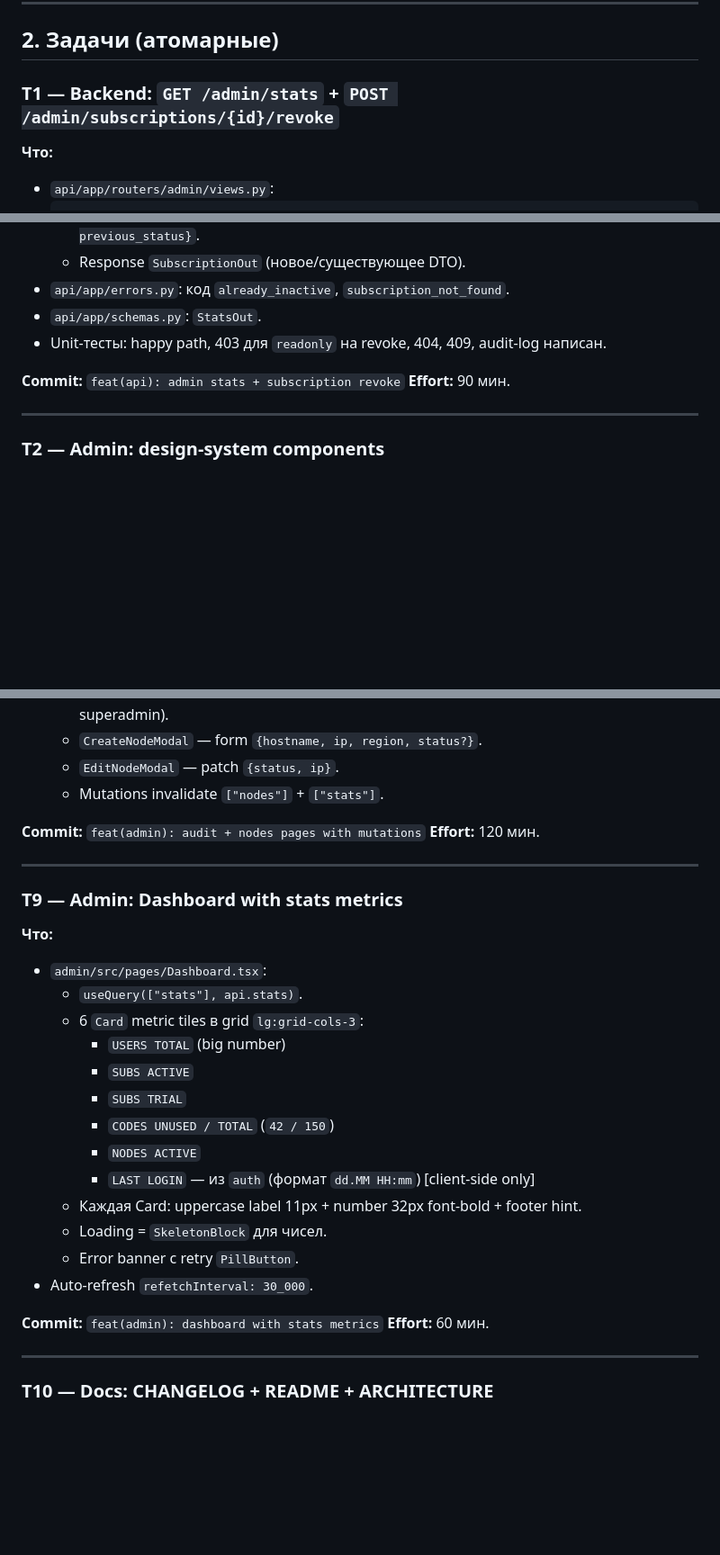
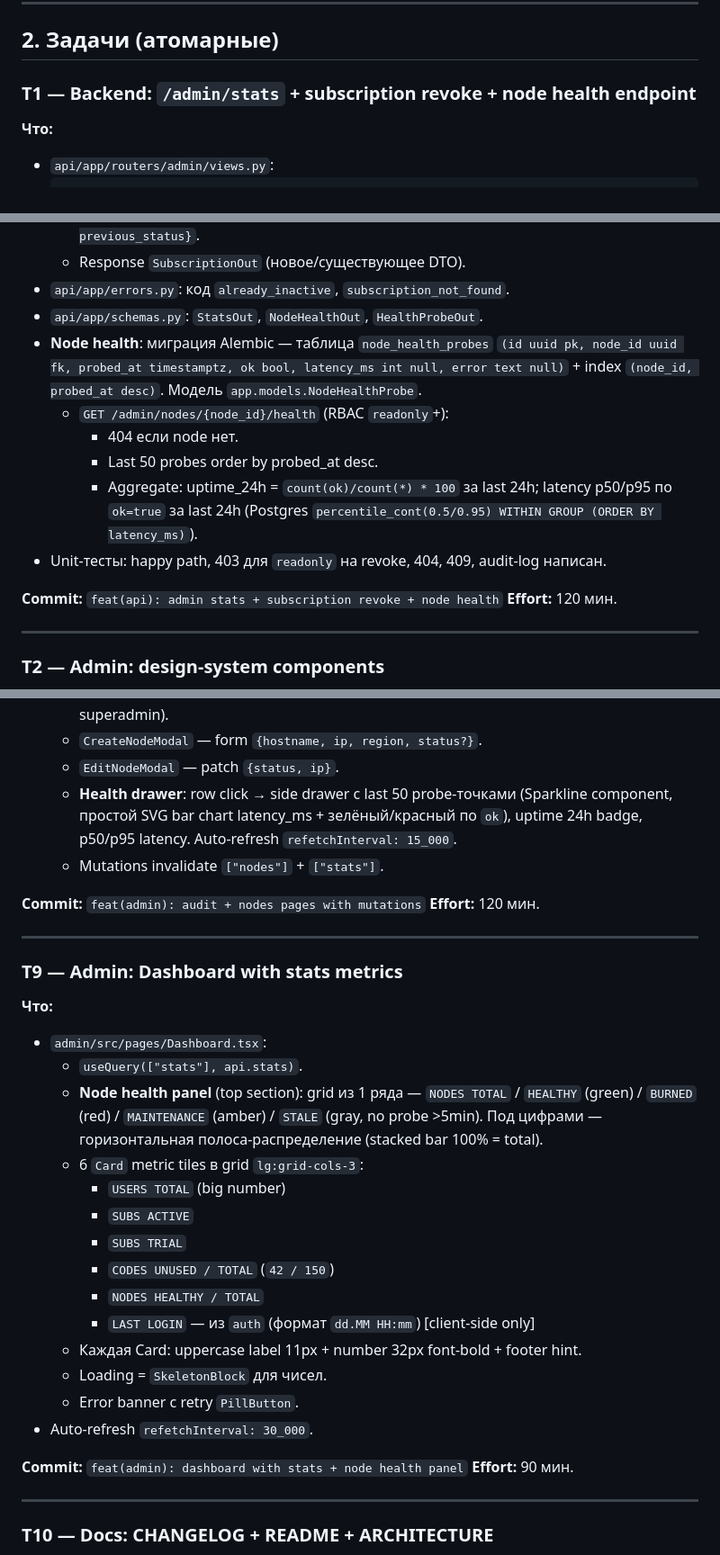
Before and after one commit to FunNikitos/Vlessich, a Markdown page: docs/plan-stage-4.md, 3 parts joined by grey strips. Shown at 90% size. Drawn GitHub-style; blank space fills up the shorter version.

Commit message:
docs: stage-4 plan adds node health dashboard

```diff
--- a/docs/plan-stage-4.md
+++ b/docs/plan-stage-4.md
@@ -95,7 +102,7 @@ subscriptions / audit / nodes c JWT-auth и RBAC.
 
 ## 2. Задачи (атомарные)
 
-### T1 — Backend: `GET /admin/stats` + `POST /admin/subscriptions/{id}/revoke`
+### T1 — Backend: `/admin/stats` + subscription revoke + node health endpoint
 
 **Что:**
 - `api/app/routers/admin/views.py`:
@@ -120,12 +127,22 @@ subscriptions / audit / nodes c JWT-auth и RBAC.
     `{actor, subscription_id, user_id, plan, previous_status}`.
   - Response `SubscriptionOut` (новое/существующее DTO).
 - `api/app/errors.py`: код `already_inactive`, `subscription_not_found`.
-- `api/app/schemas.py`: `StatsOut`.
+- `api/app/schemas.py`: `StatsOut`, `NodeHealthOut`, `HealthProbeOut`.
+- **Node health**: миграция Alembic — таблица `node_health_probes`
+  `(id uuid pk, node_id uuid fk, probed_at timestamptz, ok bool,
+   latency_ms int null, error text null)` + index `(node_id, probed_at desc)`.
+  Модель `app.models.NodeHealthProbe`.
+  - `GET /admin/nodes/{node_id}/health` (RBAC `readonly`+):
+    - 404 если node нет.
+    - Last 50 probes order by probed_at desc.
+    - Aggregate: uptime_24h = `count(ok)/count(*) * 100` за last 24h;
+      latency p50/p95 по `ok=true` за last 24h (Postgres
+      `percentile_cont(0.5/0.95) WITHIN GROUP (ORDER BY latency_ms)`).
 - Unit-тесты: happy path, 403 для `readonly` на revoke, 404, 409,
   audit-log написан.
 
-**Commit:** `feat(api): admin stats + subscription revoke`
-**Effort:** 90 мин.
+**Commit:** `feat(api): admin stats + subscription revoke + node health`
+**Effort:** 120 мин.
 
 ---
 
@@ -319,6 +336,10 @@ subscriptions / audit / nodes c JWT-auth и RBAC.
     `last_health_at`, actions (Edit — superadmin).
   - `CreateNodeModal` — form `{hostname, ip, region, status?}`.
   - `EditNodeModal` — patch `{status, ip}`.
+  - **Health drawer**: row click → side drawer с last 50 probe-точками
+    (Sparkline component, простой SVG bar chart latency_ms +
+    зелёный/красный по `ok`), uptime 24h badge, p50/p95 latency.
+    Auto-refresh `refetchInterval: 15_000`.
   - Mutations invalidate `["nodes"]` + `["stats"]`.
 
 **Commit:** `feat(admin): audit + nodes pages with mutations`
@@ -331,12 +352,17 @@ subscriptions / audit / nodes c JWT-auth и RBAC.
 **Что:**
 - `admin/src/pages/Dashboard.tsx`:
   - `useQuery(["stats"], api.stats)`.
+  - **Node health panel** (top section): grid из 1 ряда —
+    `NODES TOTAL` / `HEALTHY` (green) / `BURNED` (red) /
+    `MAINTENANCE` (amber) / `STALE` (gray, no probe >5min).
+    Под цифрами — горизонтальная полоса-распределение (stacked bar
+    100% = total).
   - 6 `Card` metric tiles в grid `lg:grid-cols-3`:
     - `USERS TOTAL` (big number)
     - `SUBS ACTIVE`
     - `SUBS TRIAL`
     - `CODES UNUSED / TOTAL` (`42 / 150`)
-    - `NODES ACTIVE`
+    - `NODES HEALTHY / TOTAL`
     - `LAST LOGIN` — из `auth` (формат `dd.MM HH:mm`) [client-side only]
   - Каждая Card: uppercase label 11px + number 32px font-bold +
     footer hint.
@@ -344,8 +370,8 @@ subscriptions / audit / nodes c JWT-auth и RBAC.
   - Error banner с retry `PillButton`.
 - Auto-refresh `refetchInterval: 30_000`.
 
-**Commit:** `feat(admin): dashboard with stats metrics`
-**Effort:** 60 мин.
+**Commit:** `feat(admin): dashboard with stats + node health panel`
+**Effort:** 90 мин.
 
 ---
 
```
Also changed, not shown: other parts of docs/plan-stage-4.md (+9 -2 lines).
